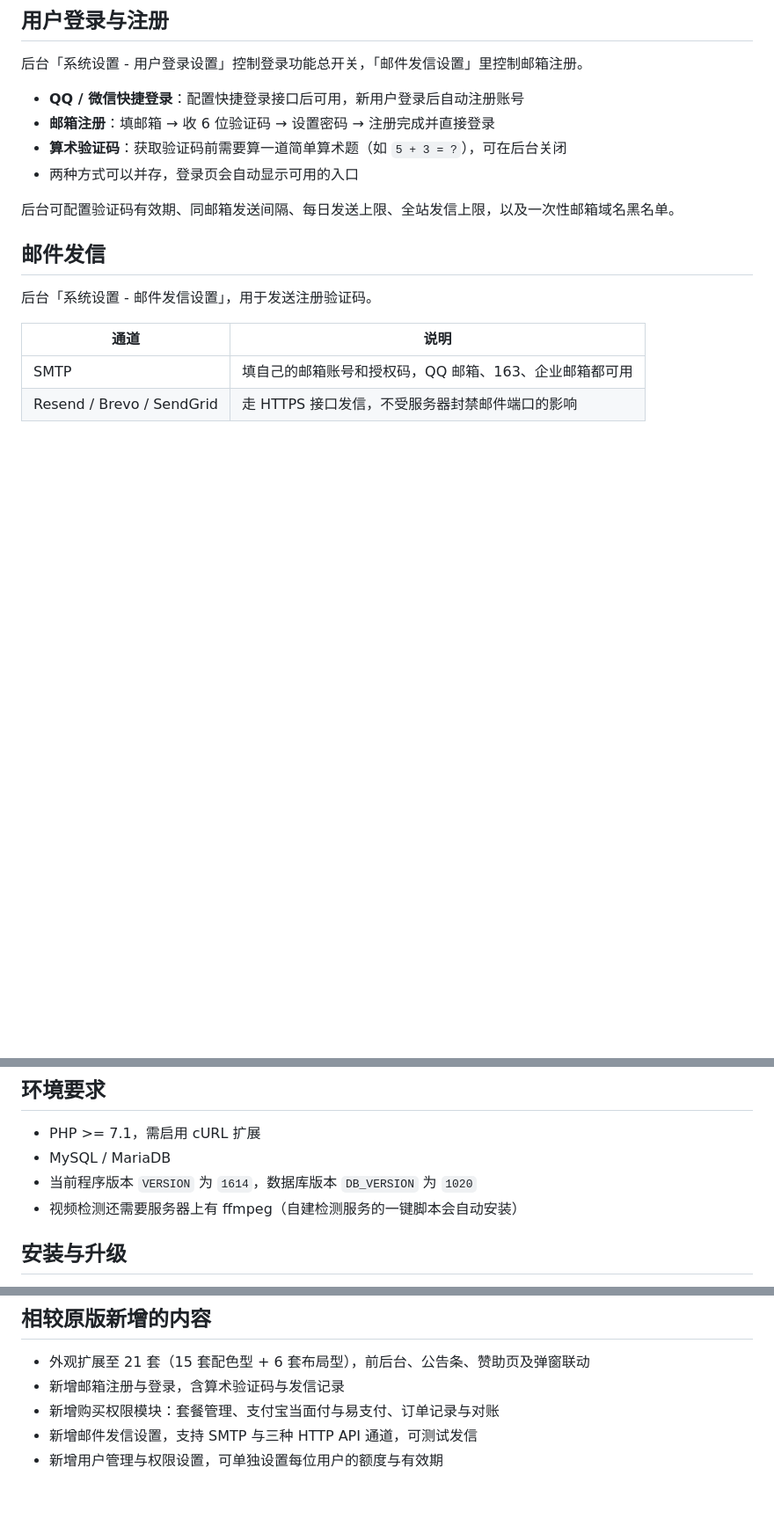
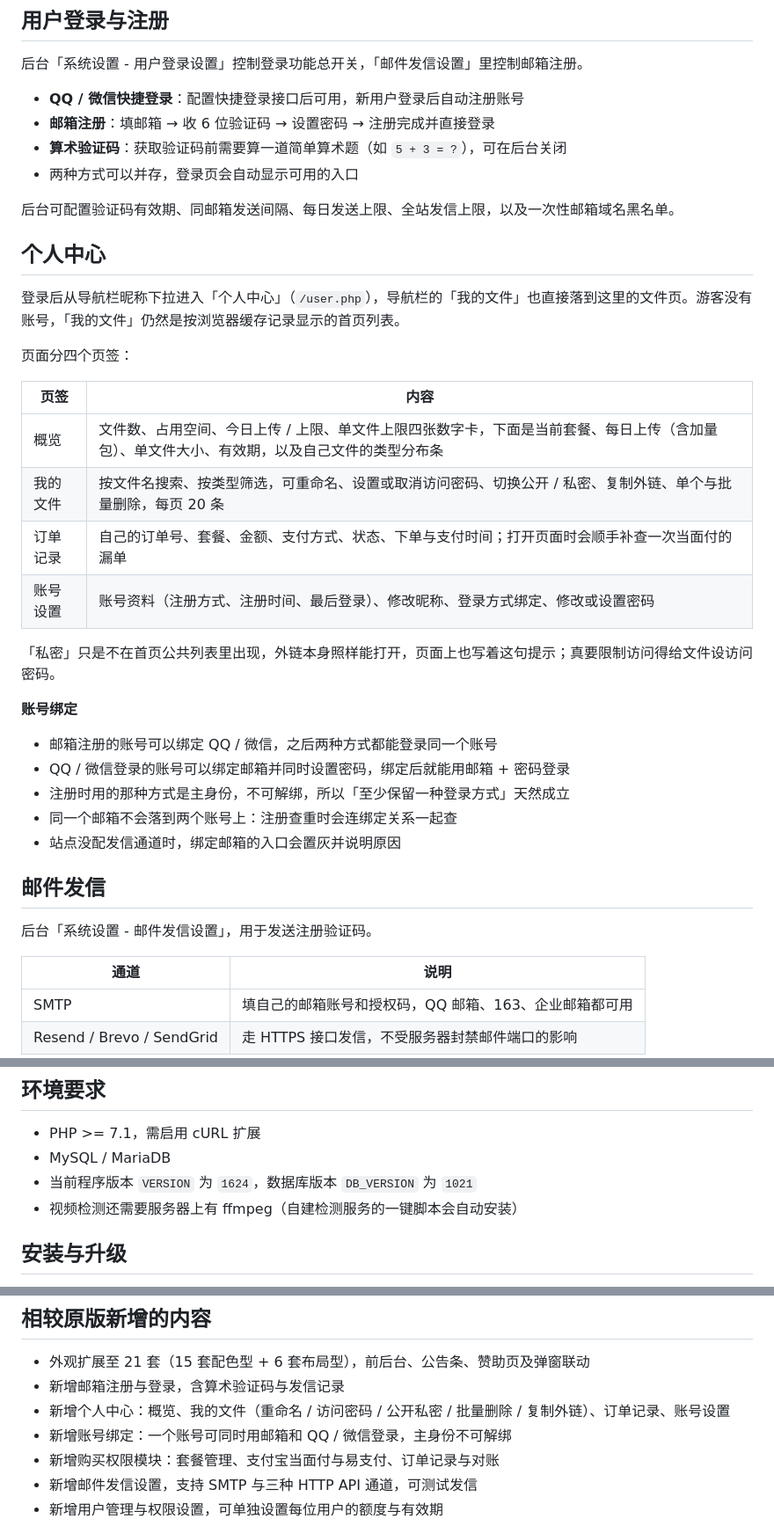
Before and after one commit to hefollo/pan, a Markdown page: README.md, 3 parts joined by grey strips. Shown at 88% size. Drawn GitHub-style; blank space fills up the shorter version.

```diff
--- a/README.md
+++ b/README.md
@@ -202,6 +215,29 @@
 - 两种方式可以并存，登录页会自动显示可用的入口
 
 后台可配置验证码有效期、同邮箱发送间隔、每日发送上限、全站发信上限，以及一次性邮箱域名黑名单。
+
+## 个人中心
+
+登录后从导航栏昵称下拉进入「个人中心」（`/user.php`），导航栏的「我的文件」也直接落到这里的文件页。游客没有账号，「我的文件」仍然是按浏览器缓存记录显示的首页列表。
+
+页面分四个页签：
+
+| 页签 | 内容 |
+| --- | --- |
+| 概览 | 文件数、占用空间、今日上传 / 上限、单文件上限四张数字卡，下面是当前套餐、每日上传（含加量包）、单文件大小、有效期，以及自己文件的类型分布条 |
+| 我的文件 | 按文件名搜索、按类型筛选，可重命名、设置或取消访问密码、切换公开 / 私密、复制外链、单个与批量删除，每页 20 条 |
+| 订单记录 | 自己的订单号、套餐、金额、支付方式、状态、下单与支付时间；打开页面时会顺手补查一次当面付的漏单 |
+| 账号设置 | 账号资料（注册方式、注册时间、最后登录）、修改昵称、登录方式绑定、修改或设置密码 |
+
+「私密」只是不在首页公共列表里出现，外链本身照样能打开，页面上也写着这句提示；真要限制访问得给文件设访问密码。
+
+**账号绑定**
+
+- 邮箱注册的账号可以绑定 QQ / 微信，之后两种方式都能登录同一个账号
+- QQ / 微信登录的账号可以绑定邮箱并同时设置密码，绑定后就能用邮箱 + 密码登录
+- 注册时用的那种方式是主身份，不可解绑，所以「至少保留一种登录方式」天然成立
+- 同一个邮箱不会落到两个账号上：注册查重时会连绑定关系一起查
+- 站点没配发信通道时，绑定邮箱的入口会置灰并说明原因
 
 ## 邮件发信
 
@@ -414,7 +450,7 @@ WebDAV 上传下载都经过本站服务器中转，因此本站的带宽就是
 
 - PHP >= 7.1，需启用 cURL 扩展
 - MySQL / MariaDB
-- 当前程序版本 `VERSION` 为 `1614`，数据库版本 `DB_VERSION` 为 `1020`
+- 当前程序版本 `VERSION` 为 `1624`，数据库版本 `DB_VERSION` 为 `1021`
 - 视频检测还需要服务器上有 ffmpeg（自建检测服务的一键脚本会自动安装）
 
 ## 安装与升级
@@ -437,6 +473,8 @@ http(s)://你的域名/install/update.php
 
 - 外观扩展至 21 套（15 套配色型 + 6 套布局型），前后台、公告条、赞助页及弹窗联动
 - 新增邮箱注册与登录，含算术验证码与发信记录
+- 新增个人中心：概览、我的文件（重命名 / 访问密码 / 公开私密 / 批量删除 / 复制外链）、订单记录、账号设置
+- 新增账号绑定：一个账号可同时用邮箱和 QQ / 微信登录，主身份不可解绑
 - 新增购买权限模块：套餐管理、支付宝当面付与易支付、订单记录与对账
 - 新增邮件发信设置，支持 SMTP 与三种 HTTP API 通道，可测试发信
 - 新增用户管理与权限设置，可单独设置每位用户的额度与有效期
```
Also changed, not shown: other parts of README.md (+16 -3 lines), img/README.md (+19 -2 lines), img/前端截图/个人中心-我的文件.png (added), img/前端截图/个人中心-概览.png (added), img/前端截图/个人中心-订单记录.png (added), img/前端截图/个人中心-账号设置.png (added), img/渐变仪表盘风.png (added).
